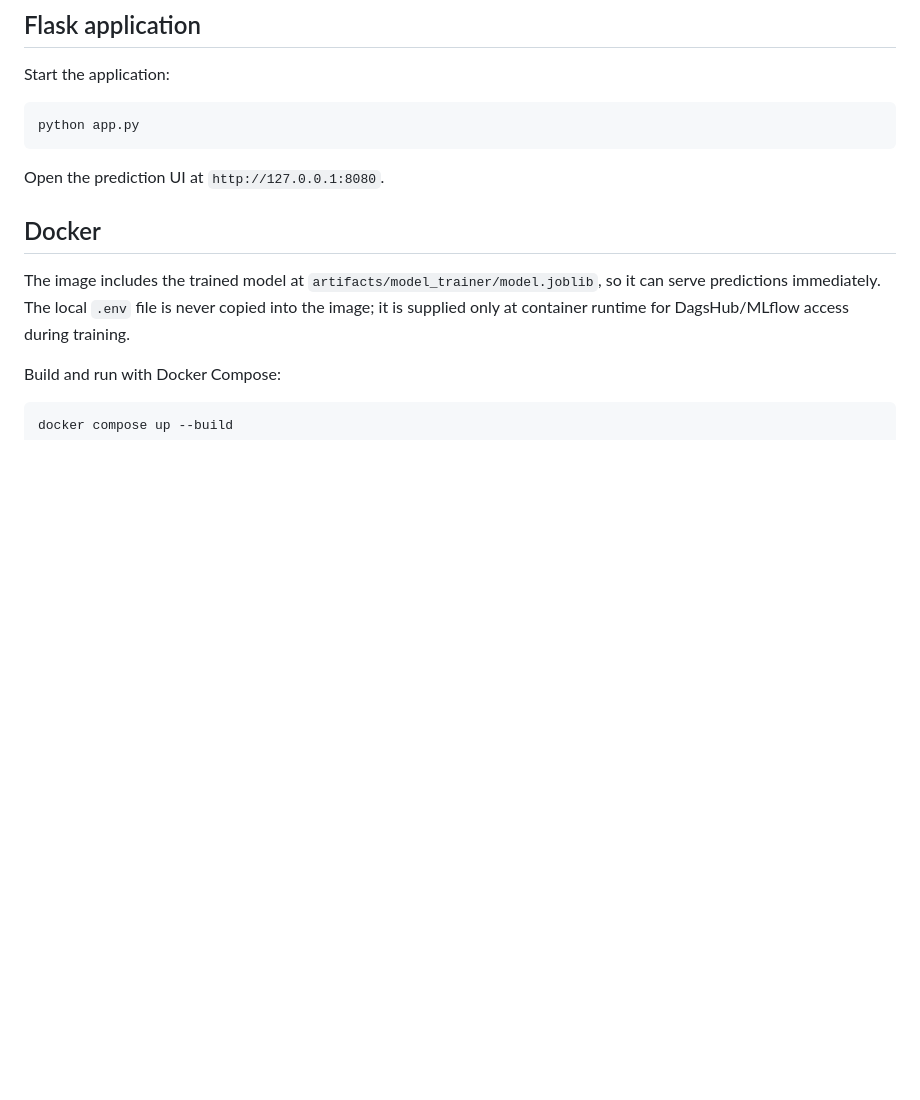
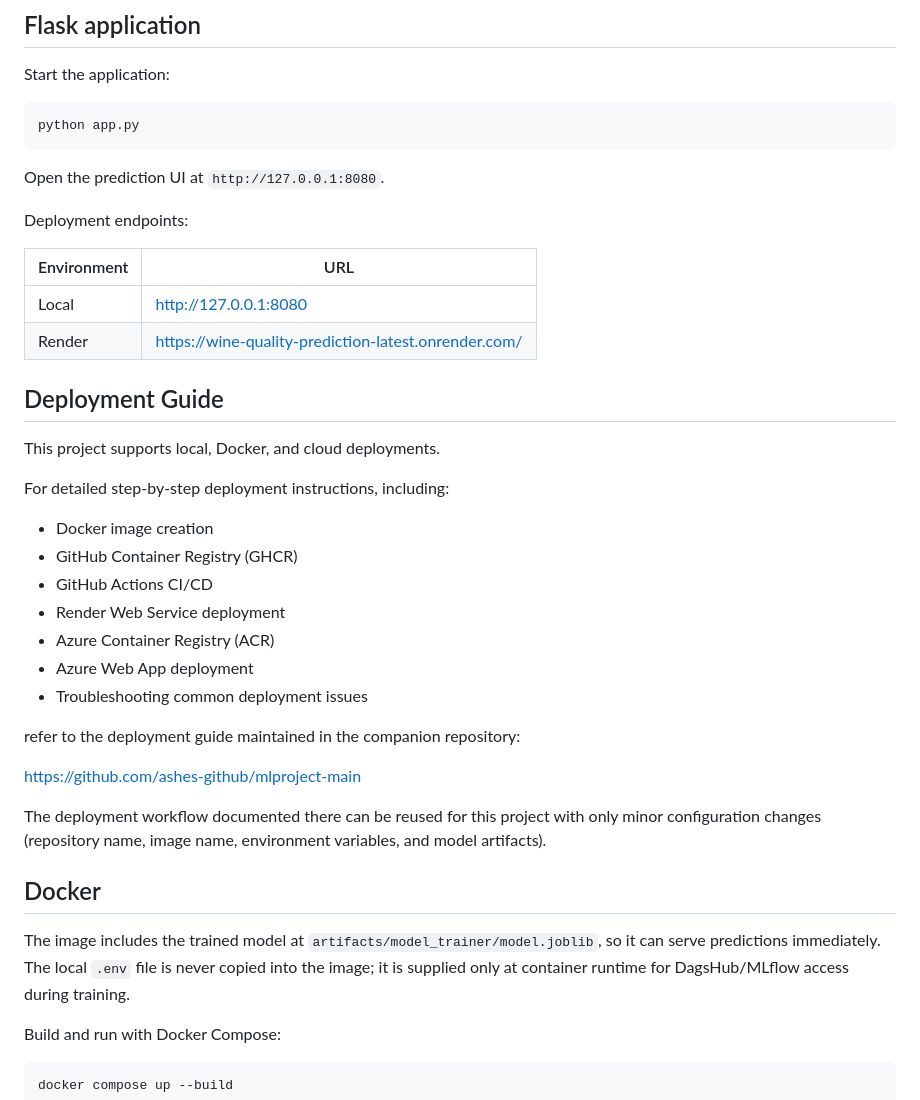
Before and after one commit to ashes-github/WineQualityPrediction, a Markdown page: README.md, the part around one of its changes. Rendered like a GitHub page; blank space fills up the shorter version.

Commit message:
Update ReadMe with cloud deployment guide

```diff
--- a/README.md
+++ b/README.md
@@ -164,6 +164,33 @@ python app.py
 
 Open the prediction UI at `http://127.0.0.1:8080`.
 
+Deployment endpoints:
+
+| Environment | URL                                                  |
+| ----------- | ---------------------------------------------------- |
+| Local       | http://127.0.0.1:8080                                |
+| Render      | https://wine-quality-prediction-latest.onrender.com/ |
+
+## Deployment Guide
+
+This project supports local, Docker, and cloud deployments.
+
+For detailed step-by-step deployment instructions, including:
+
+- Docker image creation
+- GitHub Container Registry (GHCR)
+- GitHub Actions CI/CD
+- Render Web Service deployment
+- Azure Container Registry (ACR)
+- Azure Web App deployment
+- Troubleshooting common deployment issues
+
+refer to the deployment guide maintained in the companion repository:
+
+https://github.com/ashes-github/mlproject-main
+
+The deployment workflow documented there can be reused for this project with only minor configuration changes (repository name, image name, environment variables, and model artifacts).
+
 ## Docker
 
 The image includes the trained model at
```
Also changed, not shown: other parts of README.md (+28 -0 lines).
